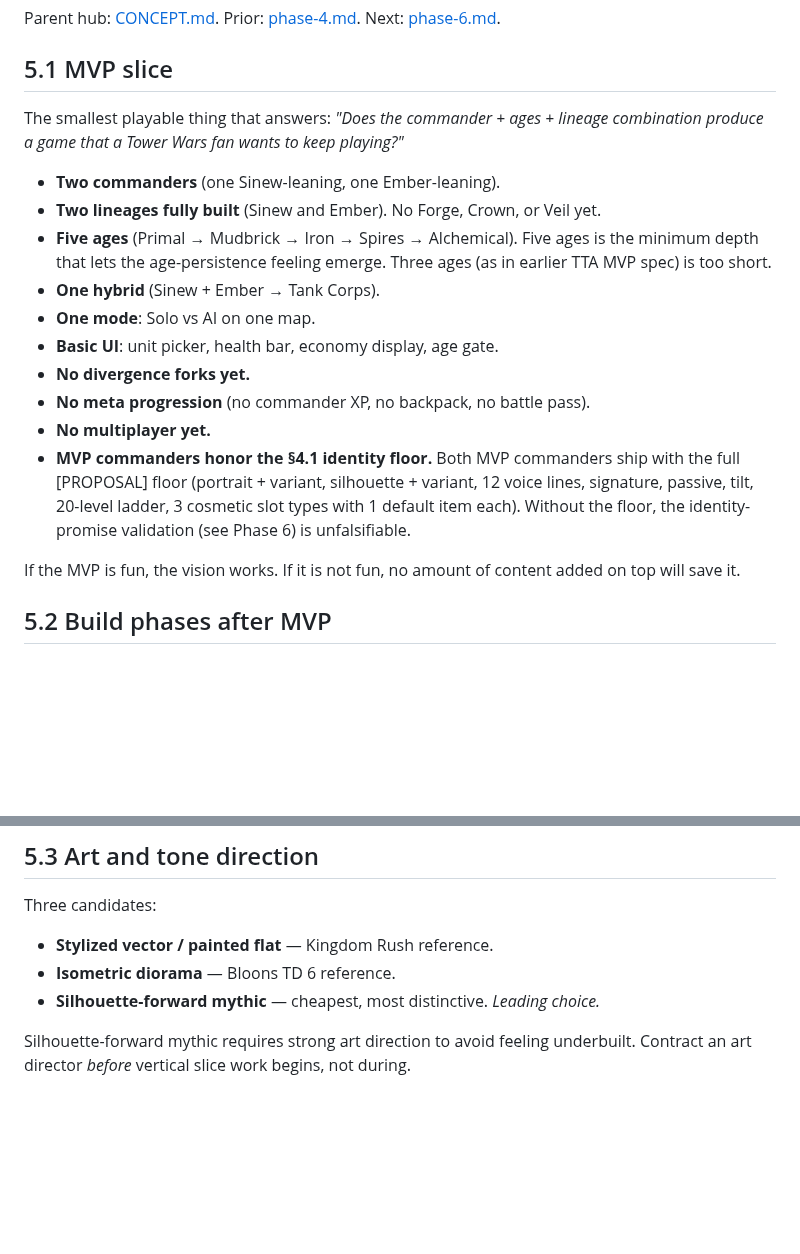
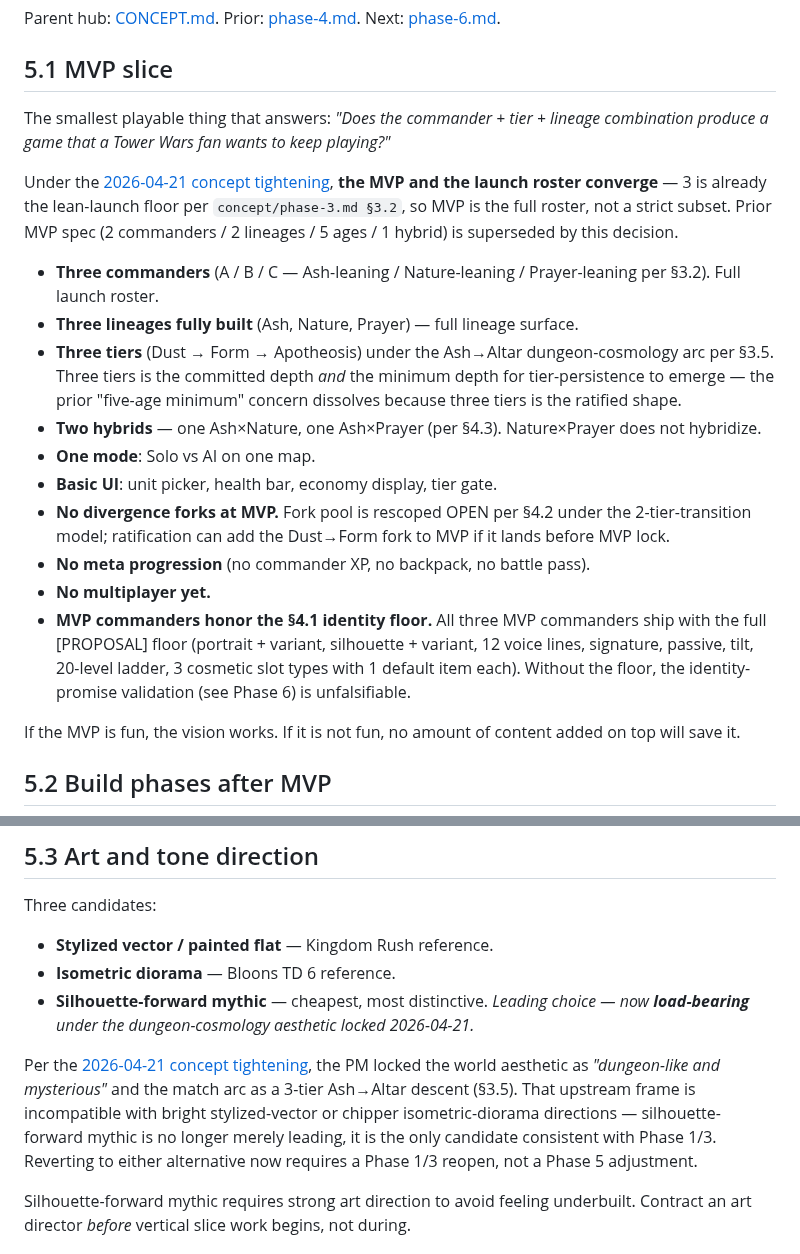
Before and after one commit to BossOfThem/TW.AtoA, a Markdown page: concept/phase-5.md, 2 parts joined by grey strips. GitHub-like rendering; blank space fills up the shorter version.

Commit message:
A5: phase-5 §5.1/§5.3 — MVP converges to full 3/3/3 roster; silhouette-forward mythic load-bearing under dungeon cosmology; §5.4 [LOCKED] untouched

```diff
--- a/concept/phase-5.md
+++ b/concept/phase-5.md
@@ -11,18 +11,20 @@ Parent hub: [CONCEPT.md](../CONCEPT.md). Prior: [phase-4.md](phase-4.md). Next:
 
 ## 5.1 MVP slice
 
-The smallest playable thing that answers: *"Does the commander + ages + lineage combination produce a game that a Tower Wars fan wants to keep playing?"*
+The smallest playable thing that answers: *"Does the commander + tier + lineage combination produce a game that a Tower Wars fan wants to keep playing?"*
 
-- **Two commanders** (one Sinew-leaning, one Ember-leaning).
-- **Two lineages fully built** (Sinew and Ember). No Forge, Crown, or Veil yet.
-- **Five ages** (Primal → Mudbrick → Iron → Spires → Alchemical). Five ages is the minimum depth that lets the age-persistence feeling emerge. Three ages (as in earlier TTA MVP spec) is too short.
-- **One hybrid** (Sinew + Ember → Tank Corps).
+Under the [2026-04-21 concept tightening](../decisions/2026-04-21-concept-tightening-3x3x3-dungeon-cosmology.md), **the MVP and the launch roster converge** — 3 is already the lean-launch floor per `concept/phase-3.md §3.2`, so MVP is the full roster, not a strict subset. Prior MVP spec (2 commanders / 2 lineages / 5 ages / 1 hybrid) is superseded by this decision.
+
+- **Three commanders** (A / B / C — Ash-leaning / Nature-leaning / Prayer-leaning per §3.2). Full launch roster.
+- **Three lineages fully built** (Ash, Nature, Prayer) — full lineage surface.
+- **Three tiers** (Dust → Form → Apotheosis) under the Ash→Altar dungeon-cosmology arc per §3.5. Three tiers is the committed depth *and* the minimum depth for tier-persistence to emerge — the prior "five-age minimum" concern dissolves because three tiers is the ratified shape.
+- **Two hybrids** — one Ash×Nature, one Ash×Prayer (per §4.3). Nature×Prayer does not hybridize.
 - **One mode**: Solo vs AI on one map.
-- **Basic UI**: unit picker, health bar, economy display, age gate.
-- **No divergence forks yet.**
+- **Basic UI**: unit picker, health bar, economy display, tier gate.
+- **No divergence forks at MVP.** Fork pool is rescoped OPEN per §4.2 under the 2-tier-transition model; ratification can add the Dust→Form fork to MVP if it lands before MVP lock.
 - **No meta progression** (no commander XP, no backpack, no battle pass).
 - **No multiplayer yet.**
-- **MVP commanders honor the §4.1 identity floor.** Both MVP commanders ship with the full [PROPOSAL] floor (portrait + variant, silhouette + variant, 12 voice lines, signature, passive, tilt, 20-level ladder, 3 cosmetic slot types with 1 default item each). Without the floor, the identity-promise validation (see Phase 6) is unfalsifiable.
+- **MVP commanders honor the §4.1 identity floor.** All three MVP commanders ship with the full [PROPOSAL] floor (portrait + variant, silhouette + variant, 12 voice lines, signature, passive, tilt, 20-level ladder, 3 cosmetic slot types with 1 default item each). Without the floor, the identity-promise validation (see Phase 6) is unfalsifiable.
 
 If the MVP is fun, the vision works. If it is not fun, no amount of content added on top will save it.
 
@@ -46,7 +48,9 @@ Each phase has its own validation gate. See Phase 6.
 Three candidates:
 - **Stylized vector / painted flat** — Kingdom Rush reference.
 - **Isometric diorama** — Bloons TD 6 reference.
-- **Silhouette-forward mythic** — cheapest, most distinctive. *Leading choice.*
+- **Silhouette-forward mythic** — cheapest, most distinctive. *Leading choice — now **load-bearing** under the dungeon-cosmology aesthetic locked 2026-04-21.*
+
+Per the [2026-04-21 concept tightening](../decisions/2026-04-21-concept-tightening-3x3x3-dungeon-cosmology.md), the PM locked the world aesthetic as *"dungeon-like and mysterious"* and the match arc as a 3-tier Ash→Altar descent (§3.5). That upstream frame is incompatible with bright stylized-vector or chipper isometric-diorama directions — silhouette-forward mythic is no longer merely leading, it is the only candidate consistent with Phase 1/3. Reverting to either alternative now requires a Phase 1/3 reopen, not a Phase 5 adjustment.
 
 Silhouette-forward mythic requires strong art direction to avoid feeling underbuilt. Contract an art director *before* vertical slice work begins, not during.
 
```
Also changed, not shown: other parts of concept/phase-5.md (+1 -1 lines).
